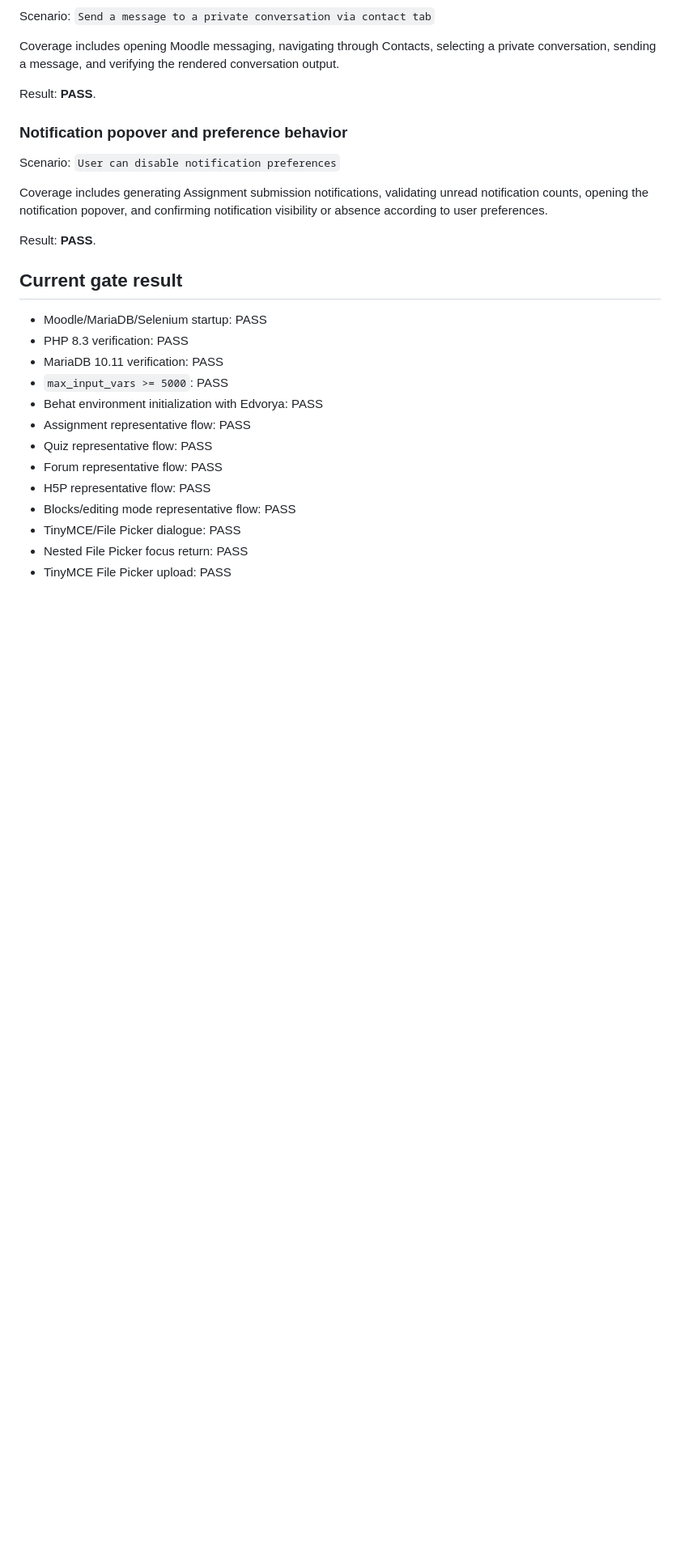
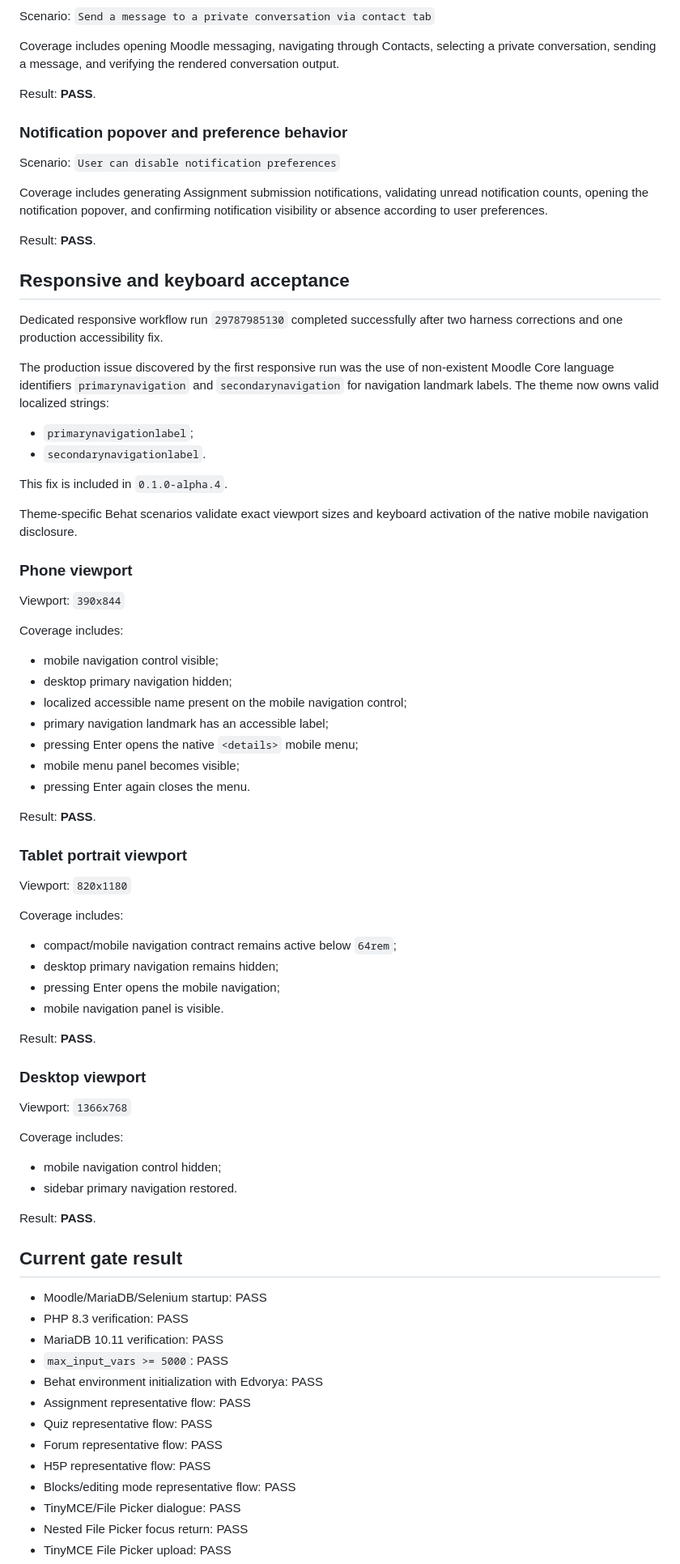
Before and after one commit to JoseMorenoSalgado/Edvorya-Theme, a Markdown page: docs/MOODLE52_BROWSER_ACCEPTANCE.md, the part around one of its changes. Shown at 81% size. Rendered like a GitHub page; blank space fills up the shorter version.

Commit message:
docs: record responsive keyboard acceptance and alpha.4 fix

```diff
--- a/docs/MOODLE52_BROWSER_ACCEPTANCE.md
+++ b/docs/MOODLE52_BROWSER_ACCEPTANCE.md
@@ -120,6 +120,59 @@ Coverage includes generating Assignment submission notifications, validating unr
 
 Result: **PASS**.
 
+## Responsive and keyboard acceptance
+
+Dedicated responsive workflow run `29787985130` completed successfully after two harness corrections and one production accessibility fix.
+
+The production issue discovered by the first responsive run was the use of non-existent Moodle Core language identifiers `primarynavigation` and `secondarynavigation` for navigation landmark labels. The theme now owns valid localized strings:
+
+- `primarynavigationlabel`;
+- `secondarynavigationlabel`.
+
+This fix is included in `0.1.0-alpha.4`.
+
+Theme-specific Behat scenarios validate exact viewport sizes and keyboard activation of the native mobile navigation disclosure.
+
+### Phone viewport
+
+Viewport: `390x844`
+
+Coverage includes:
+
+- mobile navigation control visible;
+- desktop primary navigation hidden;
+- localized accessible name present on the mobile navigation control;
+- primary navigation landmark has an accessible label;
+- pressing Enter opens the native `<details>` mobile menu;
+- mobile menu panel becomes visible;
+- pressing Enter again closes the menu.
+
+Result: **PASS**.
+
+### Tablet portrait viewport
+
+Viewport: `820x1180`
+
+Coverage includes:
+
+- compact/mobile navigation contract remains active below `64rem`;
+- desktop primary navigation remains hidden;
+- pressing Enter opens the mobile navigation;
+- mobile navigation panel is visible.
+
+Result: **PASS**.
+
+### Desktop viewport
+
+Viewport: `1366x768`
+
+Coverage includes:
+
+- mobile navigation control hidden;
+- sidebar primary navigation restored.
+
+Result: **PASS**.
+
 ## Current gate result
 
 - Moodle/MariaDB/Selenium startup: PASS
```
Also changed, not shown: other parts of docs/MOODLE52_BROWSER_ACCEPTANCE.md (+22 -13 lines).
